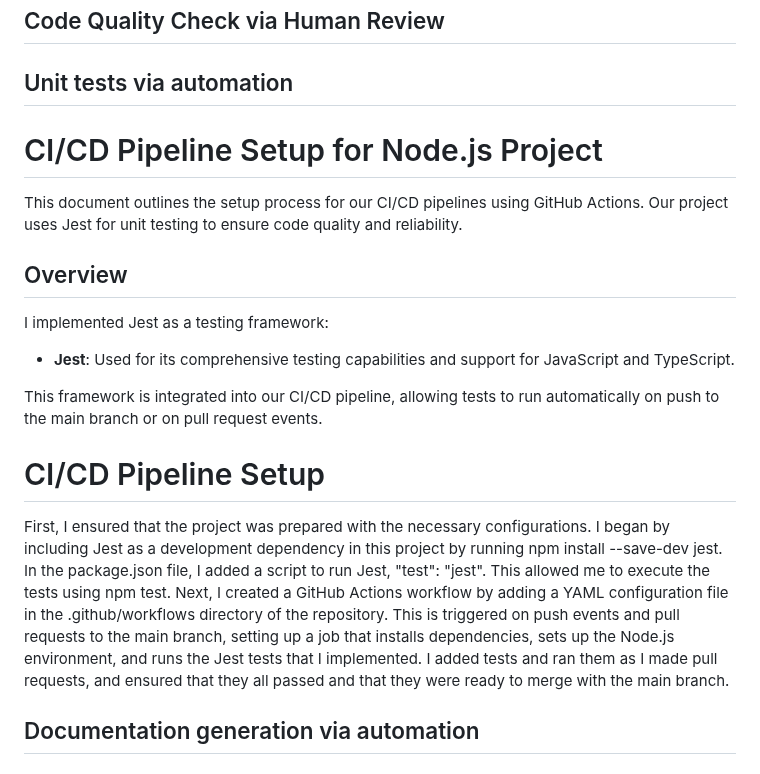
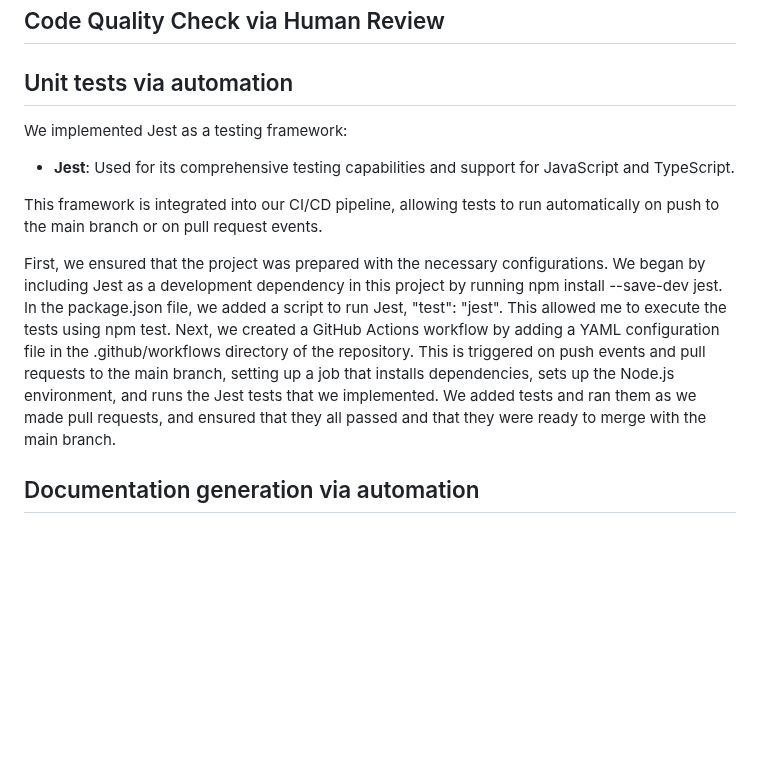
Before and after one commit to cse110-sp24-group6/cse110-sp24-group6, a Markdown page: admin/cipipeline/phase1.md, the part around the change. GitHub-like rendering; blank space fills up the shorter version.

```diff
--- a/admin/cipipeline/phase1.md
+++ b/admin/cipipeline/phase1.md
@@ -43,22 +43,14 @@ To ensure that code quality in the repository meets certain standards. Codacy is
 ## Code Quality Check via Human Review
 
 ## Unit tests via automation
-# CI/CD Pipeline Setup for Node.js Project
 
-This document outlines the setup process for our CI/CD pipelines using GitHub Actions. Our project uses Jest for unit testing to ensure code quality and reliability.
-
-## Overview
-
-I implemented Jest as a testing framework:
+We implemented Jest as a testing framework:
 
 - **Jest**: Used for its comprehensive testing capabilities and support for JavaScript and TypeScript.
 
 This framework is integrated into our CI/CD pipeline, allowing tests to run automatically on push to the main branch or on pull request events.
 
-# CI/CD Pipeline Setup
-First, I ensured that the project was prepared with the necessary configurations. I began by including Jest as a development dependency in this project by running npm install --save-dev jest. In the package.json file, I added a script to run Jest,  "test": "jest". This allowed me to execute the tests using npm test. Next, I created a GitHub Actions workflow by adding a YAML configuration file in the .github/workflows directory of the repository. This is triggered on push events and pull requests to the main branch, setting up a job that installs dependencies, sets up the Node.js environment, and runs the Jest tests that I implemented. I added tests and ran them as I made pull requests, and ensured that they all passed and that they were ready to merge with the main branch.
-
-
+First, we ensured that the project was prepared with the necessary configurations. We began by including Jest as a development dependency in this project by running npm install --save-dev jest. In the package.json file, we added a script to run Jest,  "test": "jest". This allowed me to execute the tests using npm test. Next, we created a GitHub Actions workflow by adding a YAML configuration file in the .github/workflows directory of the repository. This is triggered on push events and pull requests to the main branch, setting up a job that installs dependencies, sets up the Node.js environment, and runs the Jest tests that we implemented. We added tests and ran them as we made pull requests, and ensured that they all passed and that they were ready to merge with the main branch.
 
 ## Documentation generation via automation
 
```
